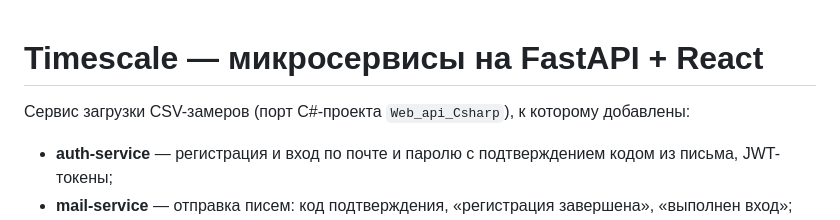
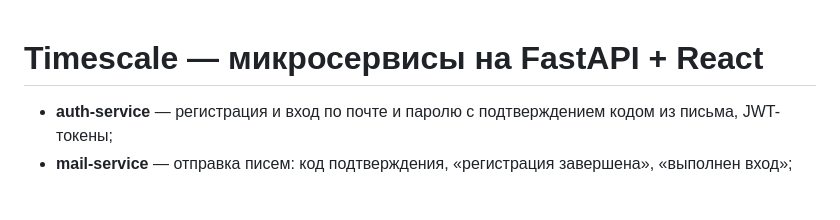
Before and after one commit to Catvalera/Timescale, a Markdown page: README.md, the part around the change. Drawn GitHub-style; blank space fills up the shorter version.

```diff
--- a/README.md
+++ b/README.md
@@ -1,6 +1,4 @@
 # Timescale — микросервисы на FastAPI + React
-
-Сервис загрузки CSV-замеров (порт C#-проекта `Web_api_Csharp`), к которому добавлены:
 
 - **auth-service** — регистрация и вход по почте и паролю с подтверждением кодом из письма, JWT-токены;
 - **mail-service** — отправка писем: код подтверждения, «регистрация завершена», «выполнен вход»;
```
